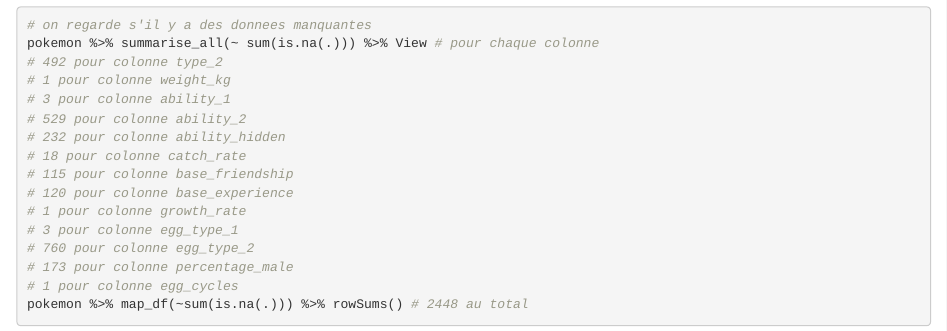
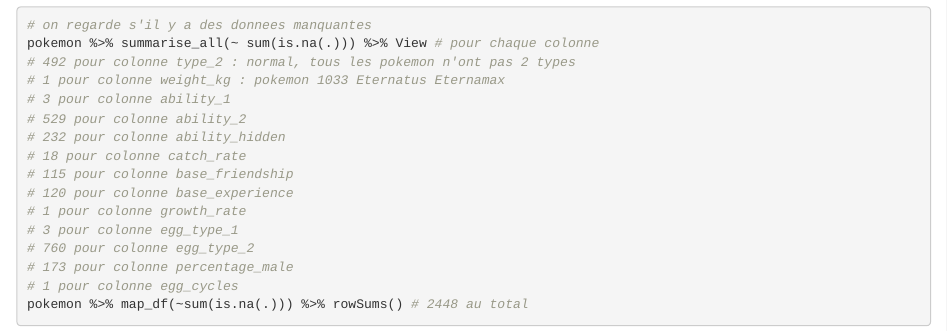
Before and after one commit to ameliegtrd/m1_classification_pokemon, an R Markdown document (pokemon.Rmd): the page in a window 1100 px wide, from 5090 px down. Rendered offline with R 4.5, knitr and Pandoc, with nearby package versions.

Commit message:
Add files via upload

```diff
--- a/pokemon.Rmd
+++ b/pokemon.Rmd
@@ -29,8 +29,8 @@ summary(pokemon)
 
 # on regarde s'il y a des donnees manquantes
 pokemon %>% summarise_all(~ sum(is.na(.))) %>% View # pour chaque colonne
-# 492 pour colonne type_2
-# 1 pour colonne weight_kg
+# 492 pour colonne type_2 : normal, tous les pokemon n'ont pas 2 types
+# 1 pour colonne weight_kg : pokemon 1033 Eternatus Eternamax
 # 3 pour colonne ability_1
 # 529 pour colonne ability_2
 # 232 pour colonne ability_hidden
```
Also changed, not shown: pokemon.Rmd (5 more changed lines).
